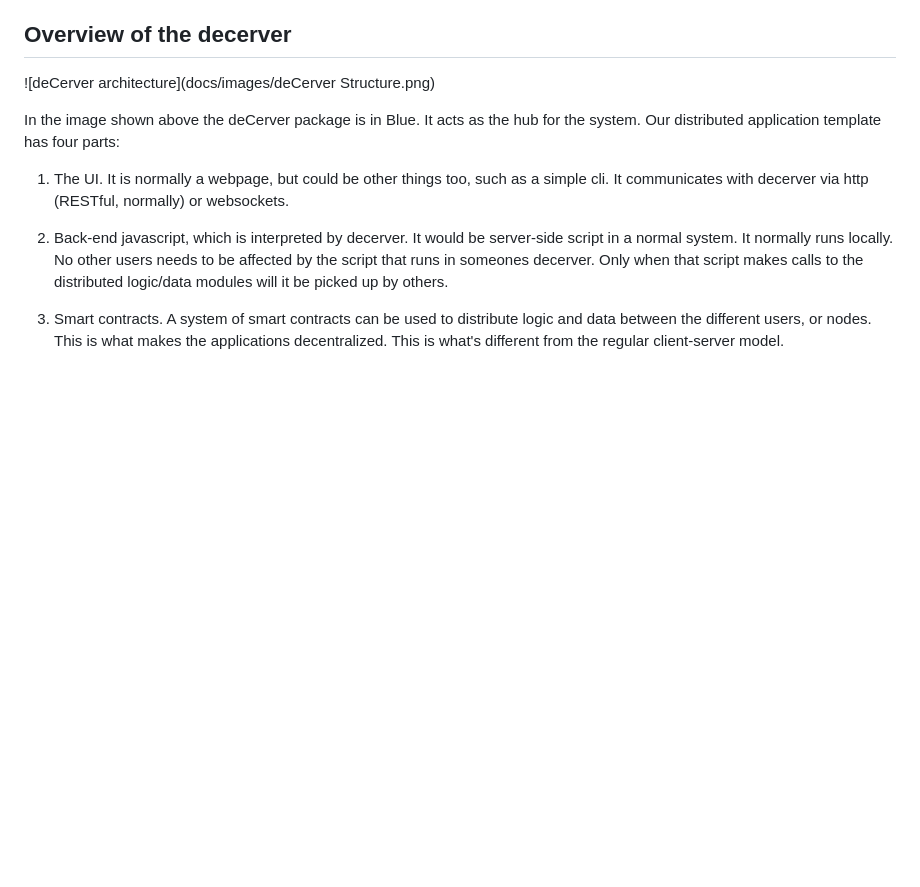
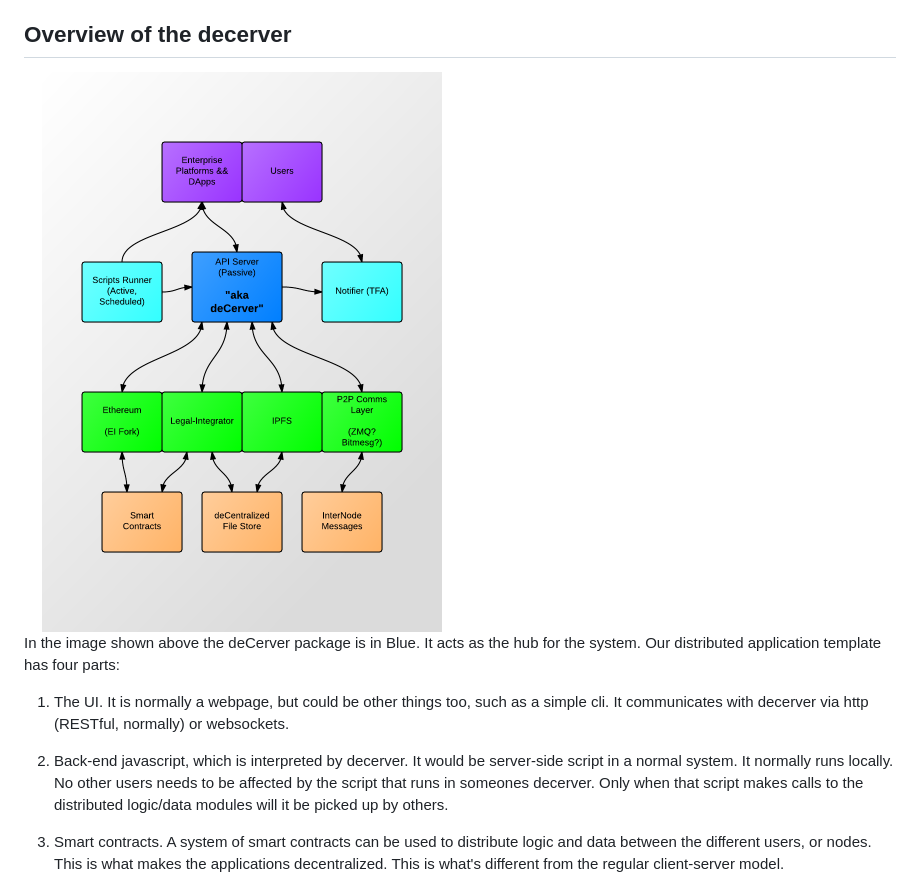
Before and after one commit to vishnuvr/decerver, a Markdown page: README.md, the part around the change. Rendered like a GitHub page; pictures changed too: docs/images/decerver-structure.png (added); blank space fills up the shorter version.

Commit message:
Add missing image and remove whitespace

```diff
--- a/README.md
+++ b/README.md
@@ -31,7 +31,7 @@ It is not a program that is in competition with Ethereum. It is a complement. Bl
 
 ## Overview of the decerver
 
-![deCerver architecture](docs/images/deCerver Structure.png)
+<img src="docs/images/decerver-structure.png" alt="deCerver architecture" width="50%">
 
 In the image shown above the deCerver package is in Blue. It acts as the hub for the system. Our distributed application template has four parts:
 
```
